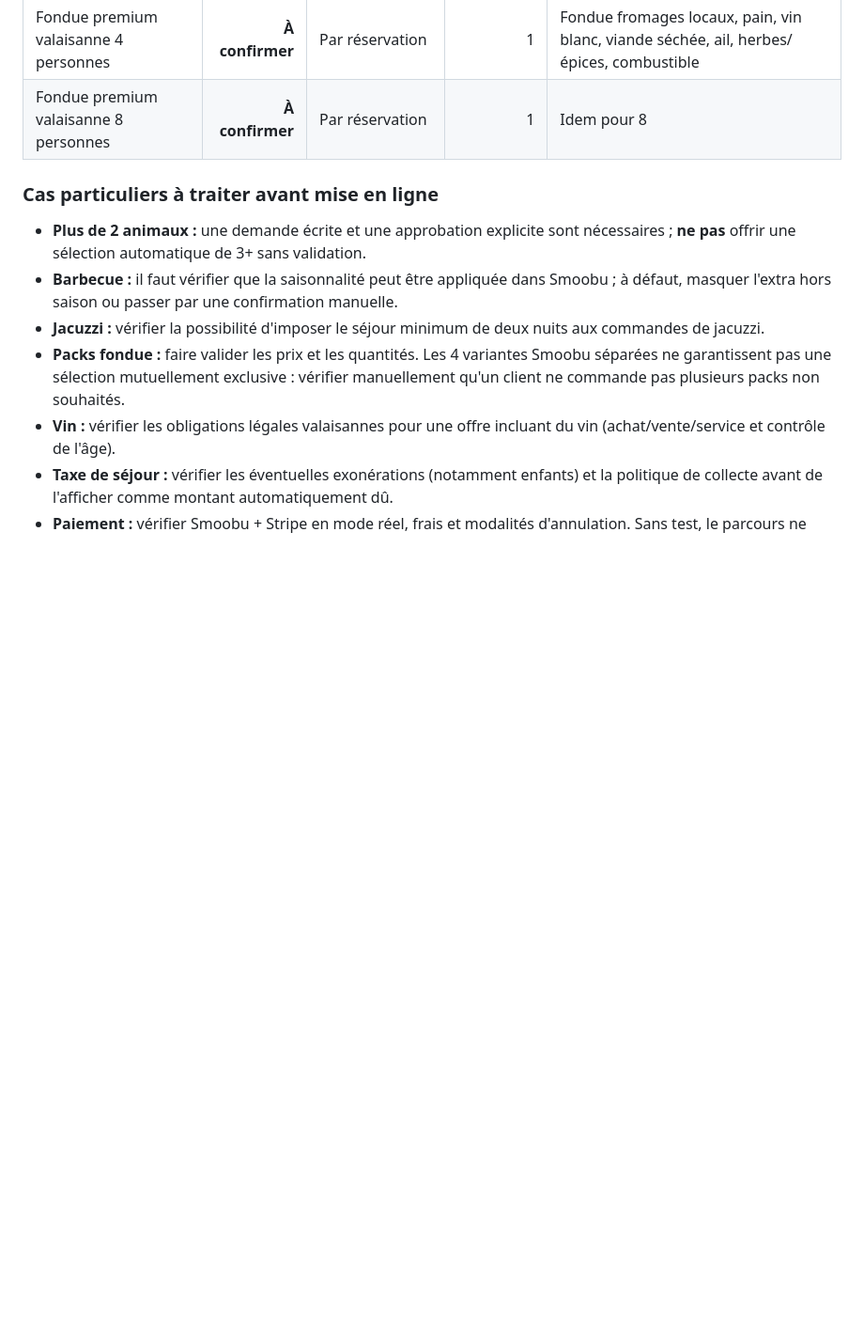
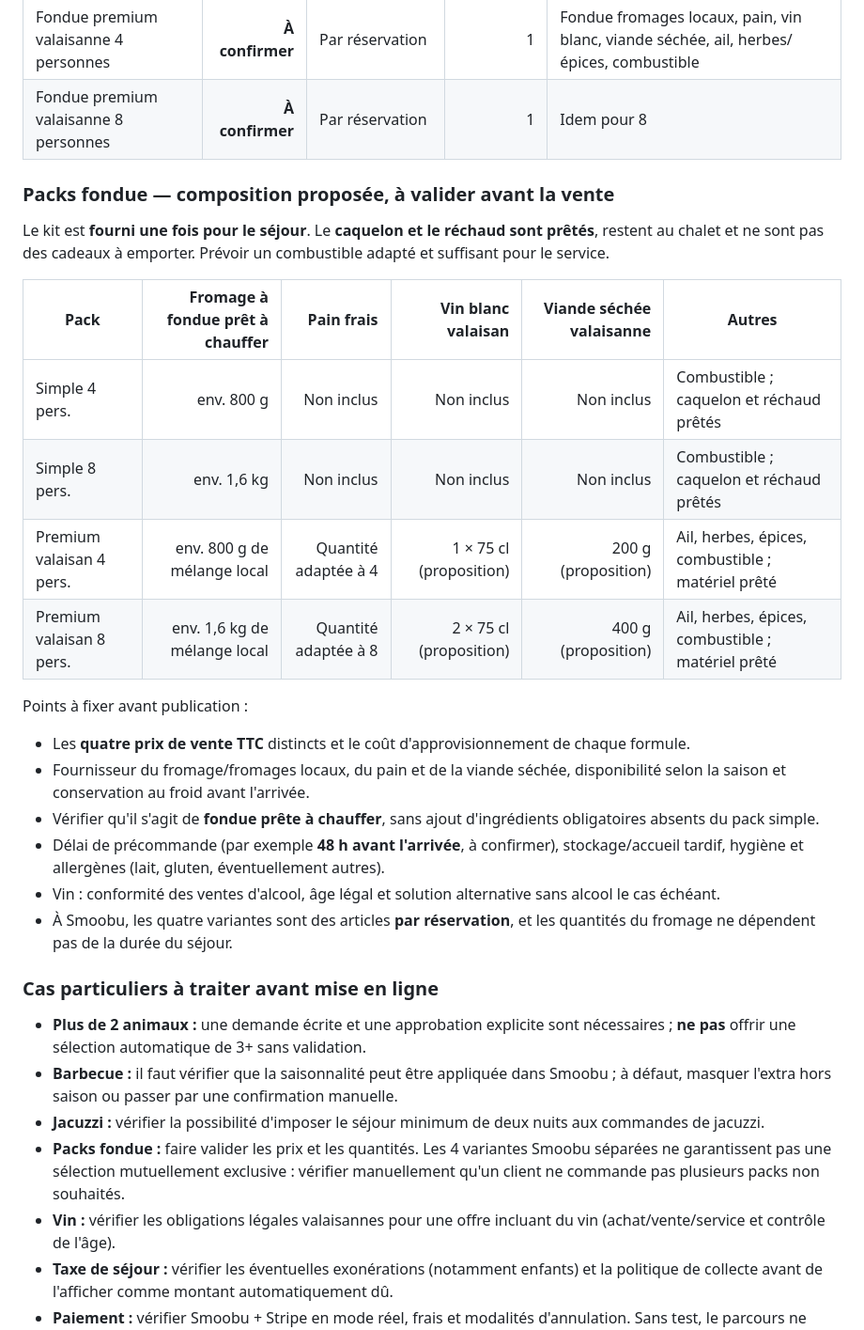
Before and after one commit to lardoise-swissalps/chaletlardoise, a Markdown page: marketing/SMOOBU_OPTIONS_CONFIGURATION.md, the part around the change. Shown at 94% size. Drawn GitHub-style; blank space fills up the shorter version.

Commit message:
Specify proposed four and eight guest fondue pack quantities and operational checklist

```diff
--- a/marketing/SMOOBU_OPTIONS_CONFIGURATION.md
+++ b/marketing/SMOOBU_OPTIONS_CONFIGURATION.md
@@ -29,6 +29,25 @@
 | Fondue premium valaisanne 4 personnes | **À confirmer** | Par réservation | 1 | Fondue fromages locaux, pain, vin blanc, viande séchée, ail, herbes/épices, combustible |
 | Fondue premium valaisanne 8 personnes | **À confirmer** | Par réservation | 1 | Idem pour 8 |
 
+### Packs fondue — composition proposée, à valider avant la vente
+
+Le kit est **fourni une fois pour le séjour**. Le **caquelon et le réchaud sont prêtés**, restent au chalet et ne sont pas des cadeaux à emporter. Prévoir un combustible adapté et suffisant pour le service.
+
+| Pack | Fromage à fondue prêt à chauffer | Pain frais | Vin blanc valaisan | Viande séchée valaisanne | Autres |
+|---|---:|---:|---:|---:|---|
+| Simple 4 pers. | env. 800 g | Non inclus | Non inclus | Non inclus | Combustible ; caquelon et réchaud prêtés |
+| Simple 8 pers. | env. 1,6 kg | Non inclus | Non inclus | Non inclus | Combustible ; caquelon et réchaud prêtés |
+| Premium valaisan 4 pers. | env. 800 g de mélange local | Quantité adaptée à 4 | 1 × 75 cl (proposition) | 200 g (proposition) | Ail, herbes, épices, combustible ; matériel prêté |
+| Premium valaisan 8 pers. | env. 1,6 kg de mélange local | Quantité adaptée à 8 | 2 × 75 cl (proposition) | 400 g (proposition) | Ail, herbes, épices, combustible ; matériel prêté |
+
+Points à fixer avant publication :
+- Les **quatre prix de vente TTC** distincts et le coût d'approvisionnement de chaque formule.
+- Fournisseur du fromage/fromages locaux, du pain et de la viande séchée, disponibilité selon la saison et conservation au froid avant l'arrivée.
+- Vérifier qu'il s'agit de **fondue prête à chauffer**, sans ajout d'ingrédients obligatoires absents du pack simple.
+- Délai de précommande (par exemple **48 h avant l'arrivée**, à confirmer), stockage/accueil tardif, hygiène et allergènes (lait, gluten, éventuellement autres).
+- Vin : conformité des ventes d'alcool, âge légal et solution alternative sans alcool le cas échéant.
+- À Smoobu, les quatre variantes sont des articles **par réservation**, et les quantités du fromage ne dépendent pas de la durée du séjour.
+
 ### Cas particuliers à traiter avant mise en ligne
 
 - **Plus de 2 animaux :** une demande écrite et une approbation explicite sont nécessaires ; **ne pas** offrir une sélection automatique de 3+ sans validation.
```
